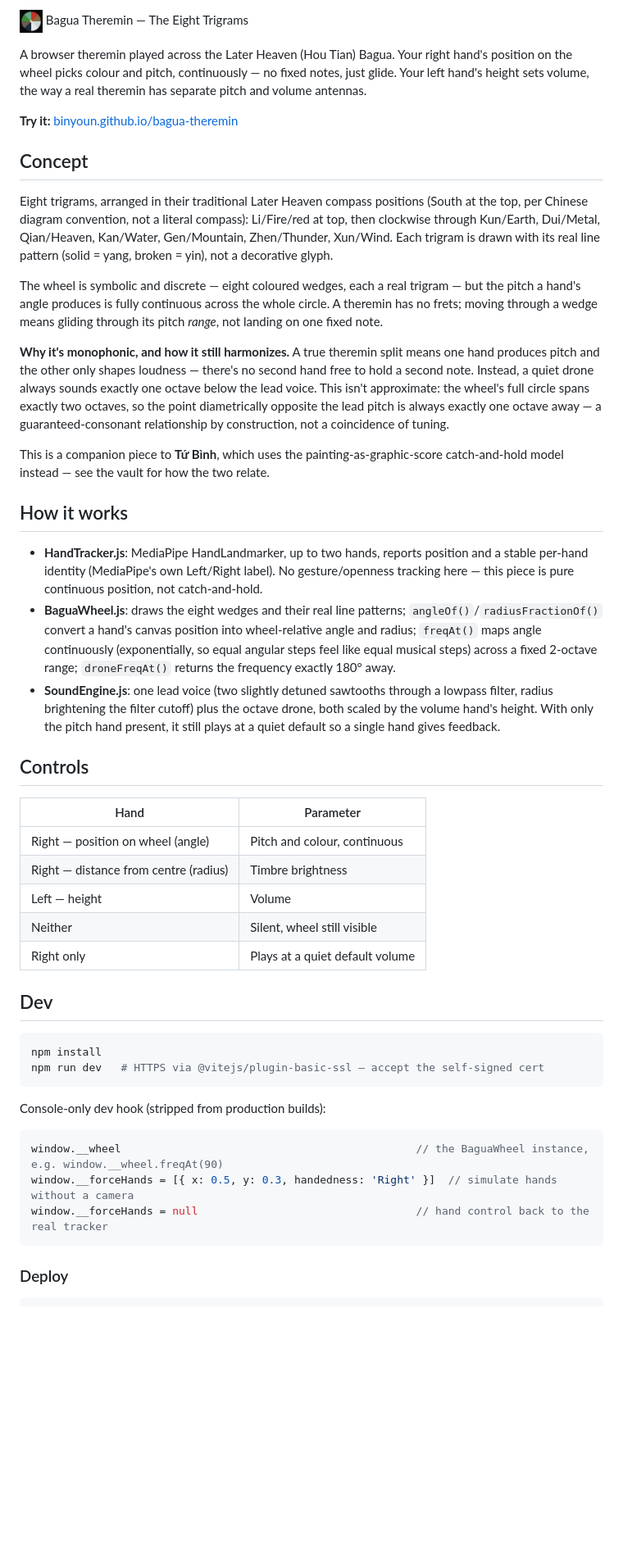
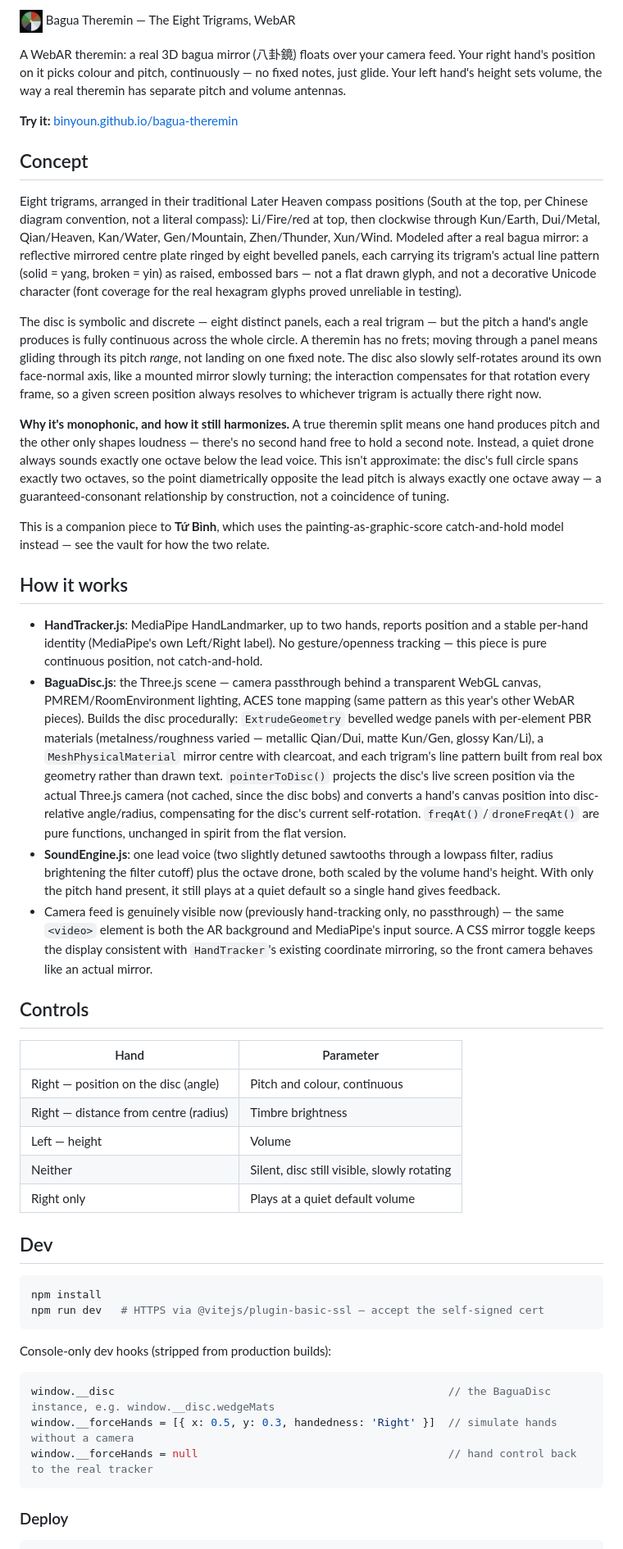
Before and after one commit to binyoun/bagua-theremin, a Markdown page: README.md, the part around one of its changes. Shown at 82% size. GitHub-like rendering; blank space fills up the shorter version.

Commit message:
Update README for WebAR/3D rebuild
Co-Authored-By: Claude Fable 5 <noreply@anthropic.com>

````diff
--- a/README.md
+++ b/README.md
@@ -1,33 +1,34 @@
-<img src="public/favicon.png" width="28" alt=""> Bagua Theremin — The Eight Trigrams
+<img src="public/favicon.png" width="28" alt=""> Bagua Theremin — The Eight Trigrams, WebAR
 
-A browser theremin played across the Later Heaven (Hou Tian) Bagua. Your right hand's position on the wheel picks colour and pitch, continuously — no fixed notes, just glide. Your left hand's height sets volume, the way a real theremin has separate pitch and volume antennas.
+A WebAR theremin: a real 3D bagua mirror (八卦鏡) floats over your camera feed. Your right hand's position on it picks colour and pitch, continuously — no fixed notes, just glide. Your left hand's height sets volume, the way a real theremin has separate pitch and volume antennas.
 
 **Try it:** [binyoun.github.io/bagua-theremin](https://binyoun.github.io/bagua-theremin/)
 
 ## Concept
 
-Eight trigrams, arranged in their traditional Later Heaven compass positions (South at the top, per Chinese diagram convention, not a literal compass): Li/Fire/red at top, then clockwise through Kun/Earth, Dui/Metal, Qian/Heaven, Kan/Water, Gen/Mountain, Zhen/Thunder, Xun/Wind. Each trigram is drawn with its real line pattern (solid = yang, broken = yin), not a decorative glyph.
+Eight trigrams, arranged in their traditional Later Heaven compass positions (South at the top, per Chinese diagram convention, not a literal compass): Li/Fire/red at top, then clockwise through Kun/Earth, Dui/Metal, Qian/Heaven, Kan/Water, Gen/Mountain, Zhen/Thunder, Xun/Wind. Modeled after a real bagua mirror: a reflective mirrored centre plate ringed by eight bevelled panels, each carrying its trigram's actual line pattern (solid = yang, broken = yin) as raised, embossed bars — not a flat drawn glyph, and not a decorative Unicode character (font coverage for the real hexagram glyphs proved unreliable in testing).
 
-The wheel is symbolic and discrete — eight coloured wedges, each a real trigram — but the pitch a hand's angle produces is fully continuous across the whole circle. A theremin has no frets; moving through a wedge means gliding through its pitch *range*, not landing on one fixed note.
+The disc is symbolic and discrete — eight distinct panels, each a real trigram — but the pitch a hand's angle produces is fully continuous across the whole circle. A theremin has no frets; moving through a panel means gliding through its pitch *range*, not landing on one fixed note. The disc also slowly self-rotates around its own face-normal axis, like a mounted mirror slowly turning; the interaction compensates for that rotation every frame, so a given screen position always resolves to whichever trigram is actually there right now.
 
-**Why it's monophonic, and how it still harmonizes.** A true theremin split means one hand produces pitch and the other only shapes loudness — there's no second hand free to hold a second note. Instead, a quiet drone always sounds exactly one octave below the lead voice. This isn't approximate: the wheel's full circle spans exactly two octaves, so the point diametrically opposite the lead pitch is always exactly one octave away — a guaranteed-consonant relationship by construction, not a coincidence of tuning.
+**Why it's monophonic, and how it still harmonizes.** A true theremin split means one hand produces pitch and the other only shapes loudness — there's no second hand free to hold a second note. Instead, a quiet drone always sounds exactly one octave below the lead voice. This isn't approximate: the disc's full circle spans exactly two octaves, so the point diametrically opposite the lead pitch is always exactly one octave away — a guaranteed-consonant relationship by construction, not a coincidence of tuning.
 
 This is a companion piece to **Tứ Bình**, which uses the painting-as-graphic-score catch-and-hold model instead — see the vault for how the two relate.
 
 ## How it works
 
-- **HandTracker.js**: MediaPipe HandLandmarker, up to two hands, reports position and a stable per-hand identity (MediaPipe's own Left/Right label). No gesture/openness tracking here — this piece is pure continuous position, not catch-and-hold.
-- **BaguaWheel.js**: draws the eight wedges and their real line patterns; `angleOf()`/`radiusFractionOf()` convert a hand's canvas position into wheel-relative angle and radius; `freqAt()` maps angle continuously (exponentially, so equal angular steps feel like equal musical steps) across a fixed 2-octave range; `droneFreqAt()` returns the frequency exactly 180° away.
+- **HandTracker.js**: MediaPipe HandLandmarker, up to two hands, reports position and a stable per-hand identity (MediaPipe's own Left/Right label). No gesture/openness tracking — this piece is pure continuous position, not catch-and-hold.
+- **BaguaDisc.js**: the Three.js scene — camera passthrough behind a transparent WebGL canvas, PMREM/RoomEnvironment lighting, ACES tone mapping (same pattern as this year's other WebAR pieces). Builds the disc procedurally: `ExtrudeGeometry` bevelled wedge panels with per-element PBR materials (metalness/roughness varied — metallic Qian/Dui, matte Kun/Gen, glossy Kan/Li), a `MeshPhysicalMaterial` mirror centre with clearcoat, and each trigram's line pattern built from real box geometry rather than drawn text. `pointerToDisc()` projects the disc's live screen position via the actual Three.js camera (not cached, since the disc bobs) and converts a hand's canvas position into disc-relative angle/radius, compensating for the disc's current self-rotation. `freqAt()`/`droneFreqAt()` are pure functions, unchanged in spirit from the flat version.
 - **SoundEngine.js**: one lead voice (two slightly detuned sawtooths through a lowpass filter, radius brightening the filter cutoff) plus the octave drone, both scaled by the volume hand's height. With only the pitch hand present, it still plays at a quiet default so a single hand gives feedback.
+- Camera feed is genuinely visible now (previously hand-tracking only, no passthrough) — the same `<video>` element is both the AR background and MediaPipe's input source. A CSS mirror toggle keeps the display consistent with `HandTracker`'s existing coordinate mirroring, so the front camera behaves like an actual mirror.
 
 ## Controls
 
 | Hand | Parameter |
 |---|---|
-| Right — position on wheel (angle) | Pitch and colour, continuous |
+| Right — position on the disc (angle) | Pitch and colour, continuous |
 | Right — distance from centre (radius) | Timbre brightness |
 | Left — height | Volume |
-| Neither | Silent, wheel still visible |
+| Neither | Silent, disc still visible, slowly rotating |
 | Right only | Plays at a quiet default volume |
 
 ## Dev
@@ -37,11 +38,11 @@ npm install
 npm run dev   # HTTPS via @vitejs/plugin-basic-ssl — accept the self-signed cert
 ```
 
-Console-only dev hook (stripped from production builds):
+Console-only dev hooks (stripped from production builds):
 ```js
-window.__wheel                                              // the BaguaWheel instance, e.g. window.__wheel.freqAt(90)
+window.__disc                                                    // the BaguaDisc instance, e.g. window.__disc.wedgeMats
 window.__forceHands = [{ x: 0.5, y: 0.3, handedness: 'Right' }]  // simulate hands without a camera
-window.__forceHands = null                                  // hand control back to the real tracker
+window.__forceHands = null                                       // hand control back to the real tracker
 ```
 
 ### Deploy
````
Also changed, not shown: other parts of README.md (+2 -2 lines).
